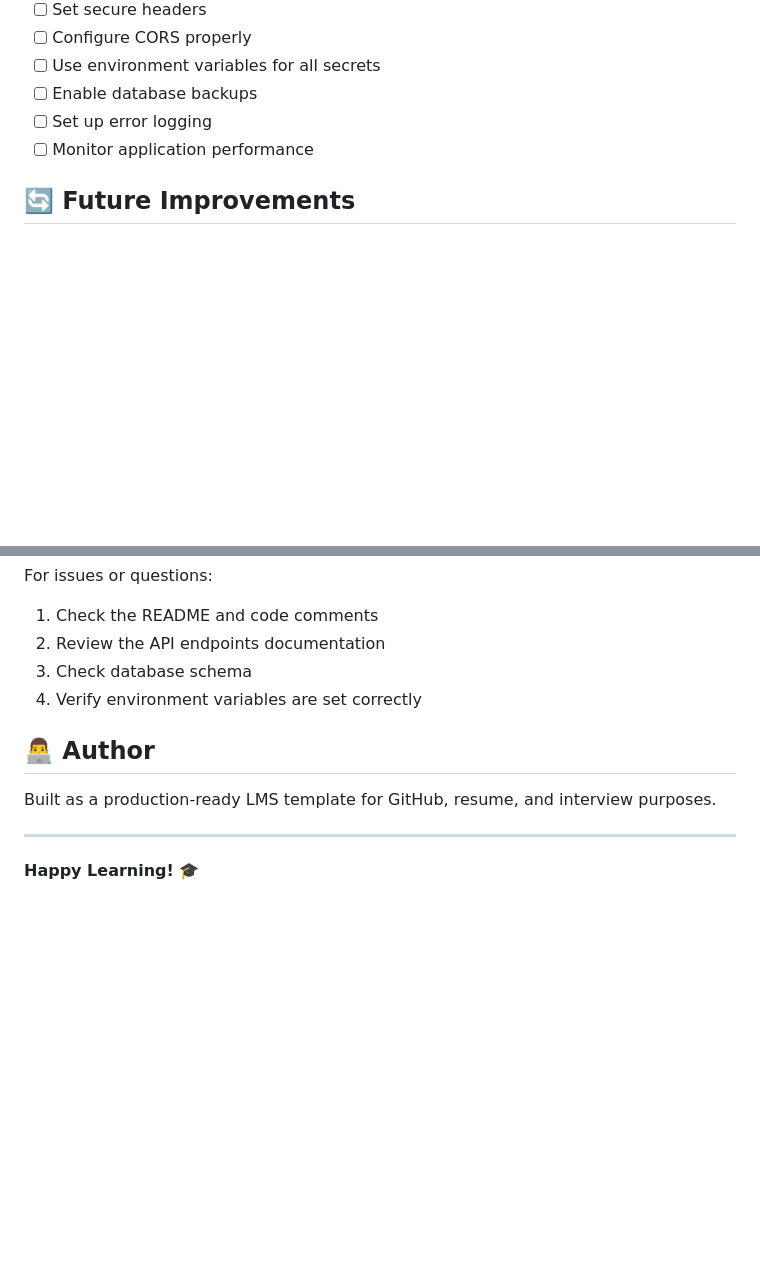
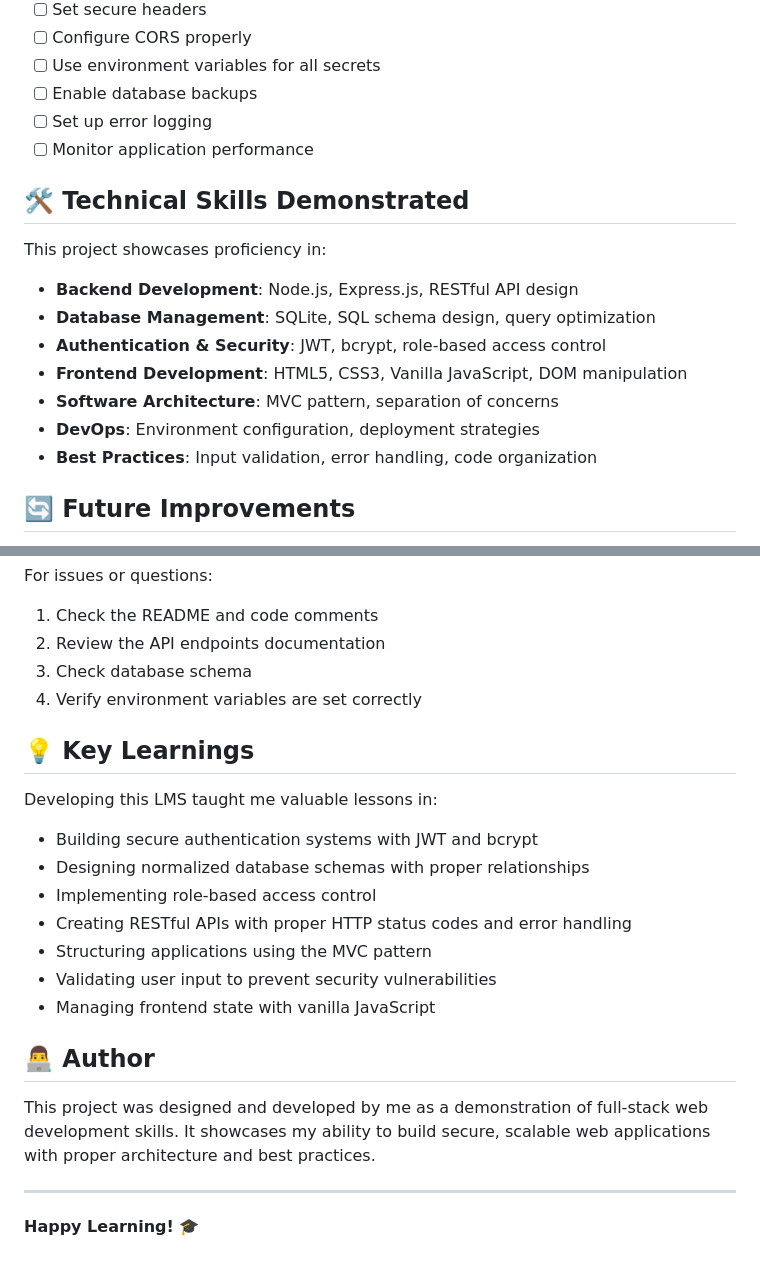
Before and after one commit to Vinaysv123/lms2, a Markdown page: README.md, 2 parts joined by grey strips. GitHub-like rendering; blank space fills up the shorter version.

```diff
--- a/README.md
+++ b/README.md
@@ -306,6 +313,18 @@ UPDATE users SET role = 'admin' WHERE email = 'your-email@example.com';
 - [ ] Enable database backups
 - [ ] Set up error logging
 - [ ] Monitor application performance
+
+## 🛠️ Technical Skills Demonstrated
+
+This project showcases proficiency in:
+
+- **Backend Development**: Node.js, Express.js, RESTful API design
+- **Database Management**: SQLite, SQL schema design, query optimization
+- **Authentication & Security**: JWT, bcrypt, role-based access control
+- **Frontend Development**: HTML5, CSS3, Vanilla JavaScript, DOM manipulation
+- **Software Architecture**: MVC pattern, separation of concerns
+- **DevOps**: Environment configuration, deployment strategies
+- **Best Practices**: Input validation, error handling, code organization
 
 ## 🔄 Future Improvements
 
@@ -355,9 +374,20 @@ For issues or questions:
 3. Check database schema
 4. Verify environment variables are set correctly
 
+## 💡 Key Learnings
+
+Developing this LMS taught me valuable lessons in:
+- Building secure authentication systems with JWT and bcrypt
+- Designing normalized database schemas with proper relationships
+- Implementing role-based access control
+- Creating RESTful APIs with proper HTTP status codes and error handling
+- Structuring applications using the MVC pattern
+- Validating user input to prevent security vulnerabilities
+- Managing frontend state with vanilla JavaScript
+
 ## 👨‍💻 Author
 
-Built as a production-ready LMS template for GitHub, resume, and interview purposes.
+This project was designed and developed by me as a demonstration of full-stack web development skills. It showcases my ability to build secure, scalable web applications with proper architecture and best practices.
 
 ---
 
```
Also changed, not shown: other parts of README.md (+74 -67 lines).
